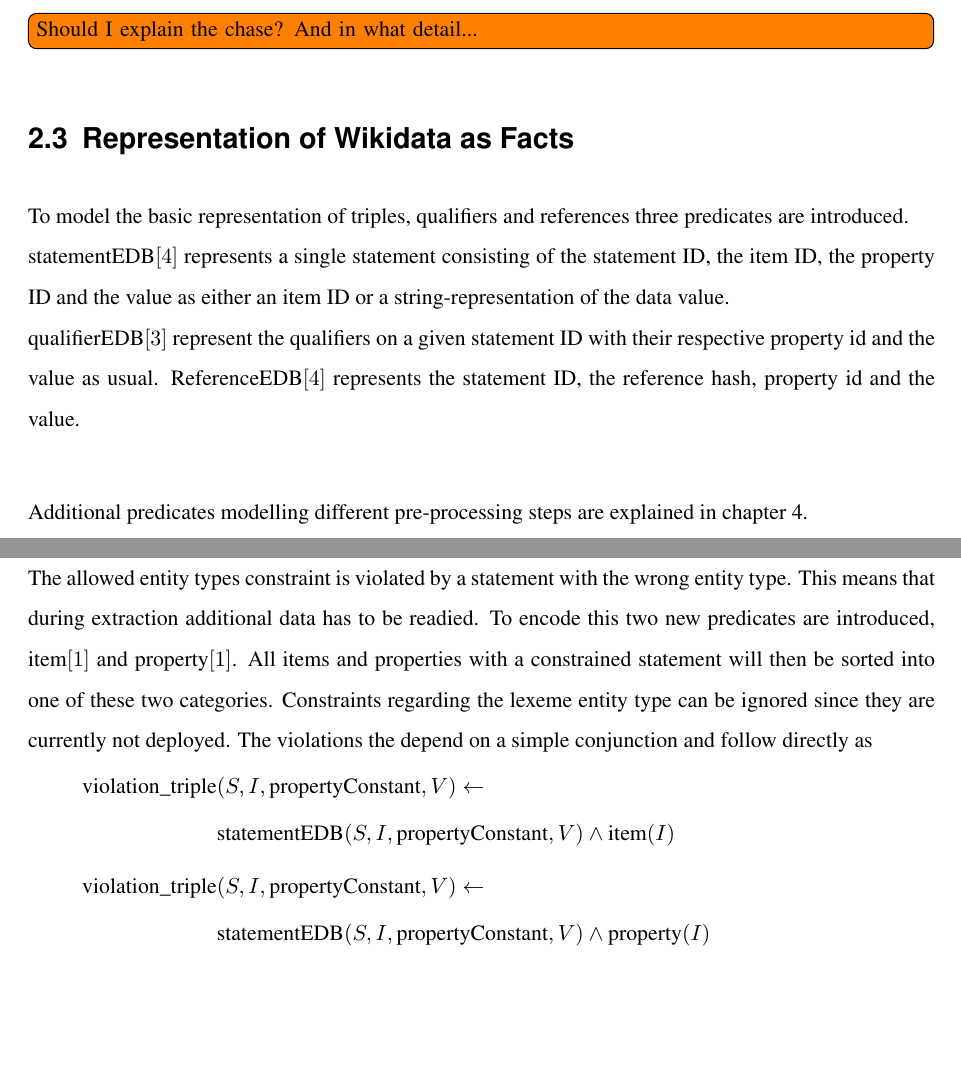
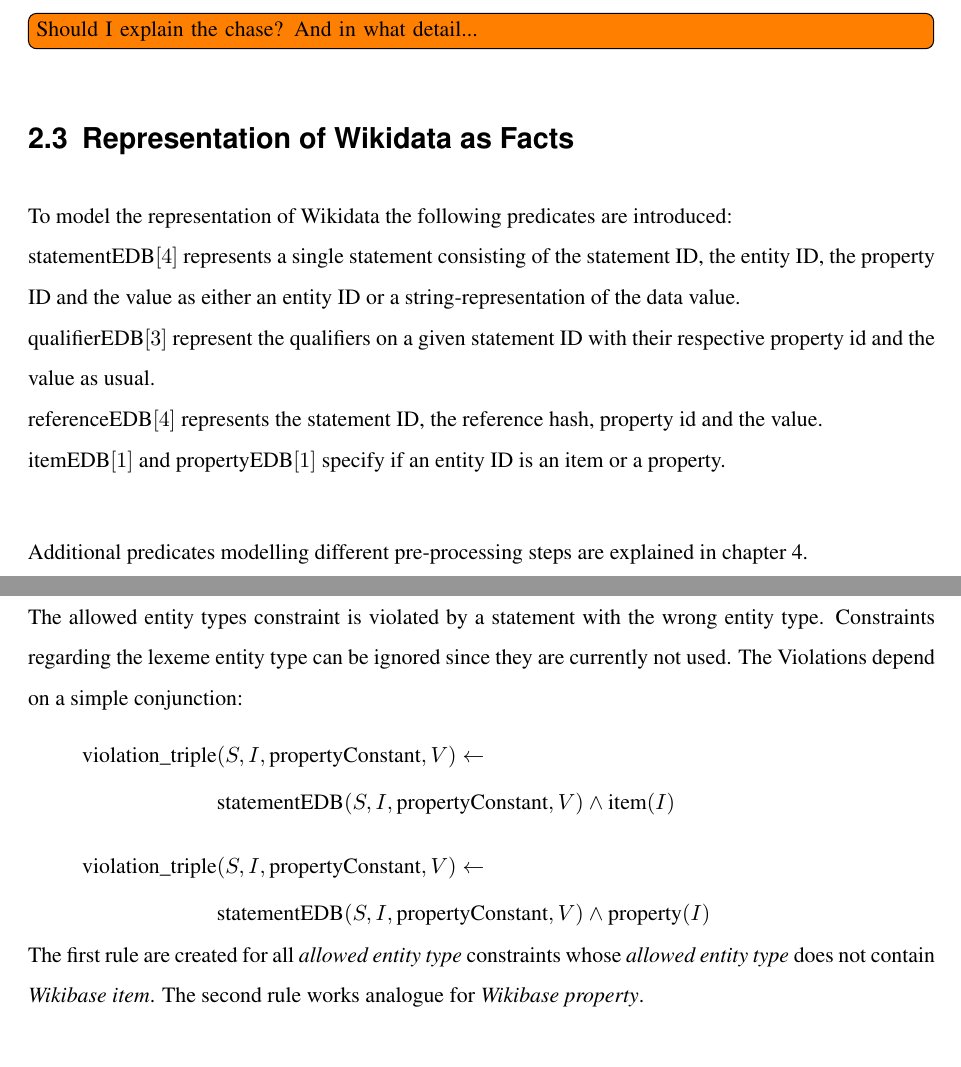
Before and after one commit to shade-belisar/wcd, a LaTeX thesis (thesis/paper/paper.tex): two parts of pages 11 and 30 of 46 before the commit and two parts of pages 11 and 19 of 46 after it, joined at a grey line, cut so that both start at the same text, the shorter picture padded with empty space. Compiled offline with pdfLaTeX.

Commit message:
Improved allowed entity types

```diff
--- a/thesis/paper/paper.tex
+++ b/thesis/paper/paper.tex
@@ -88,9 +88,11 @@
 
 \todo[inline]{Should I explain the chase? And in what detail...}
 \section{Representation of Wikidata as Facts}
-To model the basic representation of triples, qualifiers and references three predicates are introduced.\\
-statementEDB\([4]\) represents a single statement consisting of the statement ID, the item ID, the property ID and the value as either an item ID or a string-representation of the data value.\\
-qualifierEDB\([3]\) represent the qualifiers on a given statement ID with their respective property id and the value as usual. ReferenceEDB\([4]\) represents the statement ID, the reference hash, property id and the value.\\
+To model the representation of Wikidata the following predicates are introduced:\\
+statementEDB\([4]\) represents a single statement consisting of the statement ID, the entity ID, the property ID and the value as either an entity ID or a string-representation of the data value.\\
+qualifierEDB\([3]\) represent the qualifiers on a given statement ID with their respective property id and the value as usual. \\
+referenceEDB\([4]\) represents the statement ID, the reference hash, property id and the value.\\
+itemEDB\([1]\) and propertyEDB\([1]\) specify if an entity ID is an item or a property.\\
 
 Additional predicates modelling different pre-processing steps are explained in chapter \ref{cha_rules}.
 \section{Terminology}
@@ -248,3 +251,17 @@
+The allowed entity types constraint is violated by a statement with the wrong entity type.  Constraints regarding the lexeme entity type can be ignored since they are currently not used. The Violations depend on a simple conjunction:
+\begin{equation*}
+\begin{split}
+\text{violation\_triple}&(S, I, \text{propertyConstant}, V) \leftarrow \\
+&\text{statementEDB}(S, I, \text{propertyConstant}, V) \wedge \text{item}(I)
+\end{split}
+\end{equation*}
+\begin{equation*}
+\begin{split}
+\text{violation\_triple}&(S, I, \text{propertyConstant}, V) \leftarrow \\
+&\text{statementEDB}(S, I, \text{propertyConstant}, V) \wedge \text{property}(I)
+\end{split}
+\end{equation*}
+The first rule are created for all \emph{allowed entity type} constraints whose \emph{allowed entity type} does not contain \emph{Wikibase item}. The second rule works analogue for \emph{Wikibase property}.
 
 \subsection{None of (Q52558054)}
 The none of constraint restricts the values that the property may refer to by listing a set of values as forbidden.
@@ -576,21 +593,6 @@
 \[\text{violation\_qualifier}(S, P, V)\]
 \[\text{violation\_reference}(S, P, V)\]
 where \(S\) specifies the statement ID, \(I\) the item, \(P\) the property, and \(V\) the value. The term propertyConstant will be used for the constant of the constrained property.
-
-\subsection{Allowed entity types (Q52004125)}
-The allowed entity types constraint is violated by a statement with the wrong entity type. This means that during extraction additional data has to be readied. To encode this two new predicates are introduced, item\([1]\) and property\([1]\). All items and properties with a constrained statement will then be sorted into one of these two categories. Constraints regarding the lexeme entity type can be ignored since they are currently not deployed. The violations the depend on a simple conjunction and follow directly as
-\begin{equation*}
-\begin{split}
-\text{violation\_triple}&(S, I, \text{propertyConstant}, V) \leftarrow \\
-&\text{statementEDB}(S, I, \text{propertyConstant}, V) \wedge \text{item}(I)
-\end{split}
-\end{equation*}
-\begin{equation*}
-\begin{split}
-\text{violation\_triple}&(S, I, \text{propertyConstant}, V) \leftarrow \\
-&\text{statementEDB}(S, I, \text{propertyConstant}, V) \wedge \text{property}(I)
-\end{split}
-\end{equation*}
 
 \subsection{None of (Q52558054)}
 The none of constraint simply forbids certain values for properties, thus effectively prohibiting certain triples, qualifiers and references. The violations, depending on nothing but specific database entries, are
```
Also changed, not shown: thesis/paper/paper.tex (15 more changed lines).
